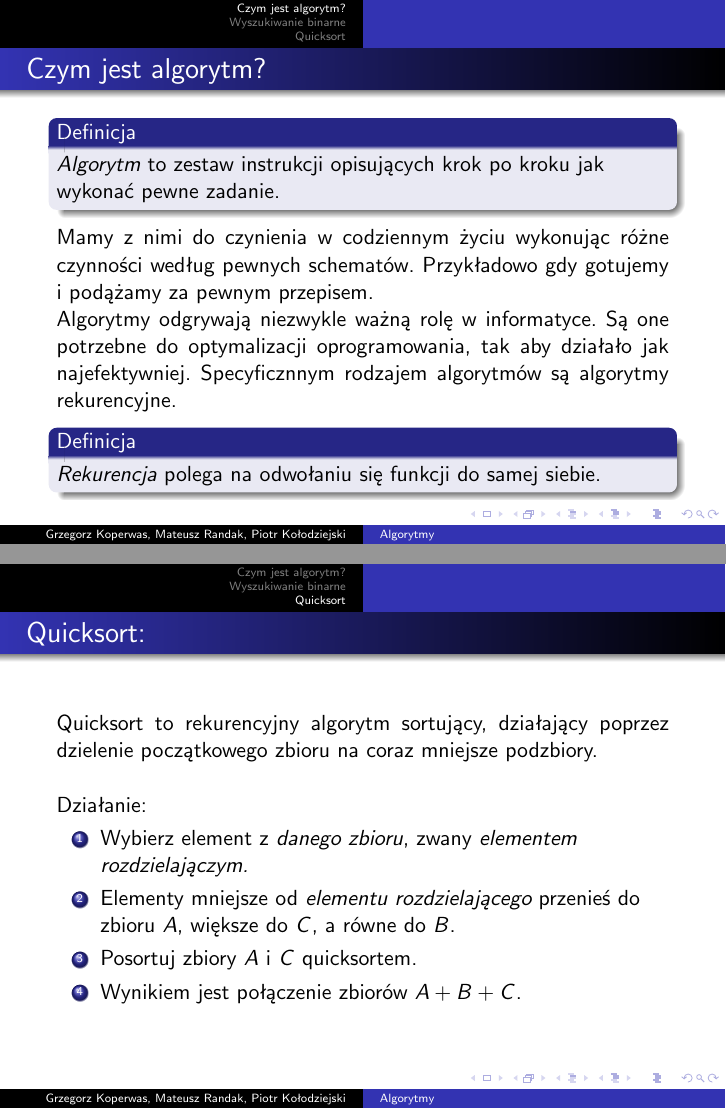
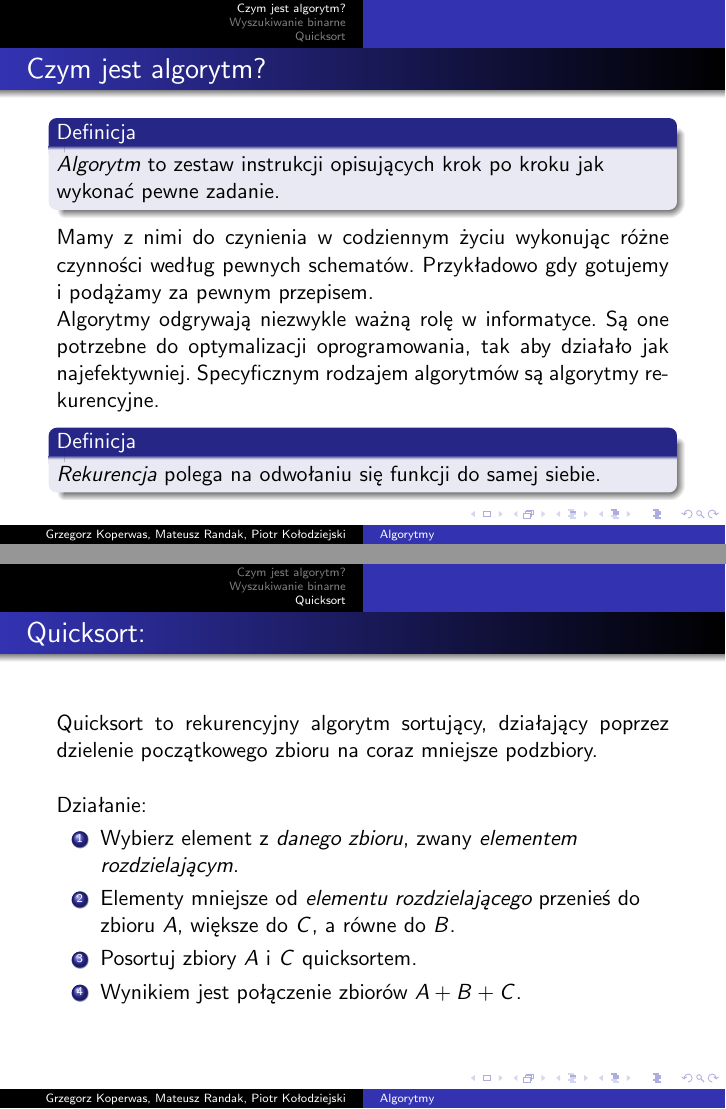
Before and after one commit to HakierGrzonzo/WDI, LaTeX slides (mod1/prezentacja.tex): pages 2 and 7 of 11 before the commit and pages 2 and 7 of 10 after it, joined at a grey line. Compiled offline with pdfLaTeX.

Commit message:
minor fixes

```diff
--- a/mod1/prezentacja.tex
+++ b/mod1/prezentacja.tex
@@ -46,12 +47,13 @@
     \end{block}
     Mamy z nimi do czynienia w codziennym życiu wykonując różne czynności według pewnych schematów. Przykładowo gdy gotujemy i podążamy za pewnym przepisem.
 
-    Algorytmy odgrywają niezwykle ważną rolę w informatyce. Są one potrzebne do optymalizacji oprogramowania, tak aby działało jak najefektywniej. Specyficznnym rodzajem algorytmów są algorytmy rekurencyjne.
+    Algorytmy odgrywają niezwykle ważną rolę w informatyce. Są one potrzebne do optymalizacji oprogramowania, tak aby działało jak najefektywniej. Specyficznym rodzajem algorytmów są algorytmy rekurencyjne.
 
     \begin{block}{Definicja}
         \emph{Rekurencja} polega na odwołaniu się funkcji do samej siebie.
     \end{block}
 \end{frame}
+
 \section{Wyszukiwanie binarne}
 \begin{frame}
     \frametitle{Wyszukiwanie binarne:}
@@ -114,12 +118,13 @@ def binary_search(item, collection):
 
     Działanie:
     \begin{enumerate}
-        \item Wybierz element z \emph{danego zbioru}, zwany \emph{elementem rozdzielajączym.}
+        \item Wybierz element z \emph{danego zbioru}, zwany \emph{elementem rozdzielającym.}
         \item Elementy mniejsze od \emph{elementu rozdzielającego} przenieś do zbioru $A$, większe do $C$, a równe do $B$.
         \item Posortuj zbiory $A$ i $C$ quicksortem.
         \item Wynikiem jest połączenie zbiorów $A + B + C$.
     \end{enumerate}
 \end{frame}
+
 \begin{minted}[fontsize=\small]{python}
 def quicksort(zbiór):
     if len(zbiór) <= 1:
```
Also changed, not shown: mod1/prezentacja.pdf, mod1/prezentacja.tex (12 more changed lines), 3 other files.
